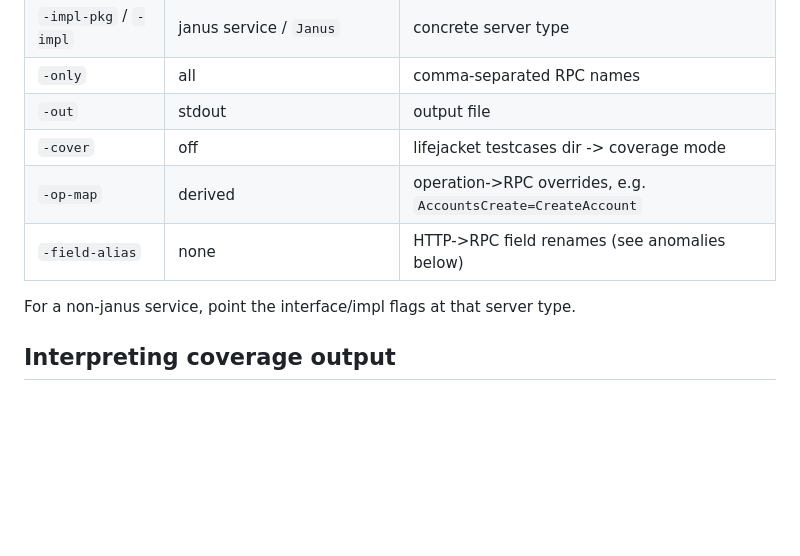
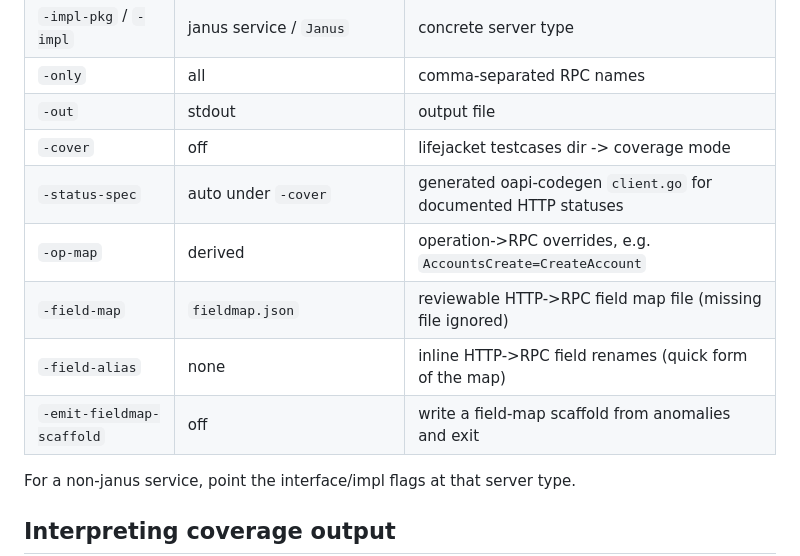
Before and after one commit to aayushhzz/hexagon-ci, a Markdown page: docs/running.md, the part around one of its changes. GitHub-like rendering; blank space fills up the shorter version.

```diff
--- a/docs/running.md
+++ b/docs/running.md
@@ -134,8 +134,11 @@ print('mapped %d/%d, aggregate field cov %.1f%%'%(len(m),len(c),100*tc/tl))"
 | `-only` | all | comma-separated RPC names |
 | `-out` | stdout | output file |
 | `-cover` | off | lifejacket testcases dir -> coverage mode |
+| `-status-spec` | auto under `-cover` | generated oapi-codegen `client.go` for documented HTTP statuses |
 | `-op-map` | derived | operation->RPC overrides, e.g. `AccountsCreate=CreateAccount` |
-| `-field-alias` | none | HTTP->RPC field renames (see anomalies below) |
+| `-field-map` | `fieldmap.json` | reviewable HTTP->RPC field map file (missing file ignored) |
+| `-field-alias` | none | inline HTTP->RPC field renames (quick form of the map) |
+| `-emit-fieldmap-scaffold` | off | write a field-map scaffold from anomalies and exit |
 
 For a non-janus service, point the interface/impl flags at that server type.
 
```
Also changed, not shown: other parts of docs/running.md (+48 -13 lines).
